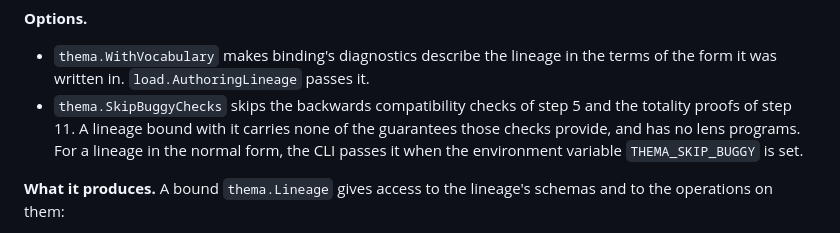
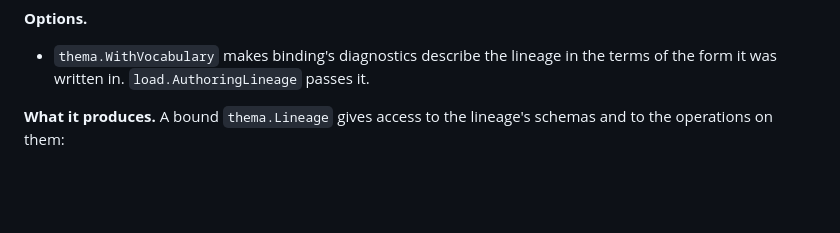
Before and after one commit to sdboyer/thema, a Markdown page: docs/reference/lineage.md, the part around the change. GitHub-like rendering; blank space fills up the shorter version.

```diff
--- a/docs/reference/lineage.md
+++ b/docs/reference/lineage.md
@@ -235,7 +235,6 @@ A lineage in the authoring form is checked by the compiler before it is bound: t
 **Options.**
 
 - `thema.WithVocabulary` makes binding's diagnostics describe the lineage in the terms of the form it was written in. `load.AuthoringLineage` passes it.
-- `thema.SkipBuggyChecks` skips the backwards compatibility checks of step 5 and the totality proofs of step 11. A lineage bound with it carries none of the guarantees those checks provide, and has no lens programs. For a lineage in the normal form, the CLI passes it when the environment variable `THEMA_SKIP_BUGGY` is set.
 
 **What it produces.** A bound `thema.Lineage` gives access to the lineage's schemas and to the operations on them:
 
```
Also changed, not shown: docs/reference/operations.md (+1 -1 lines).
